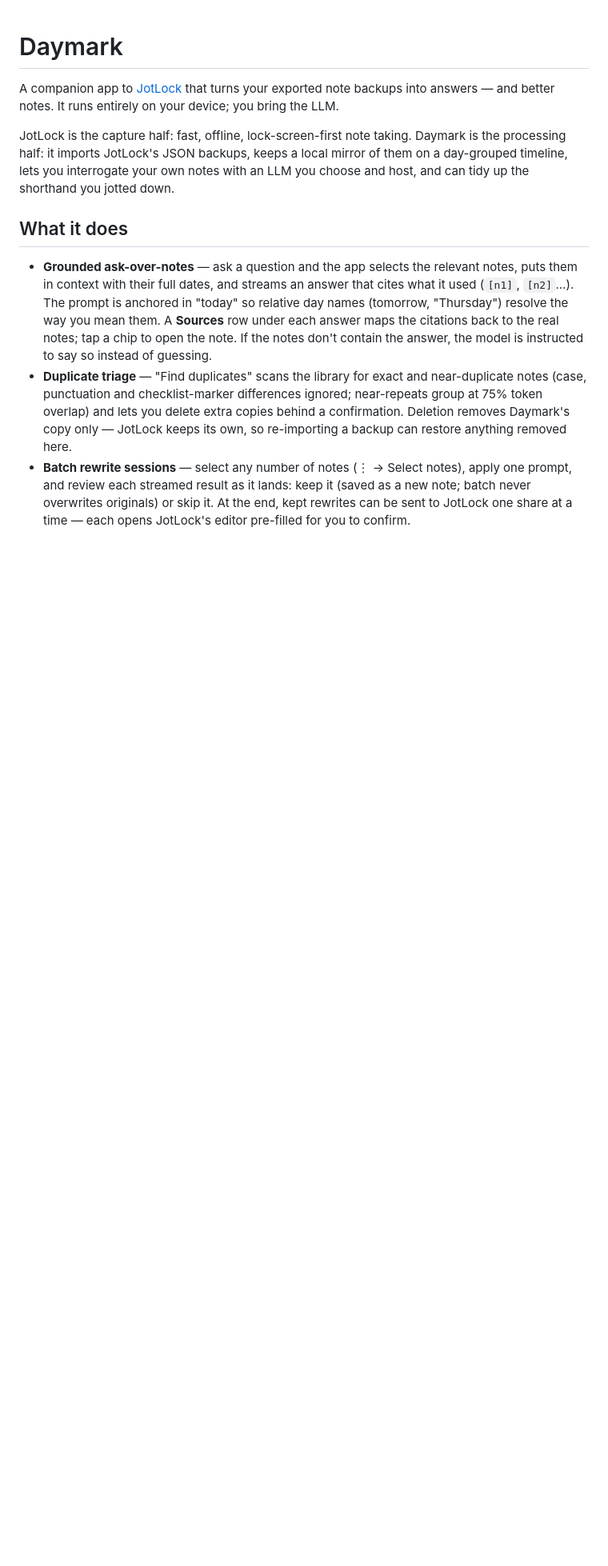
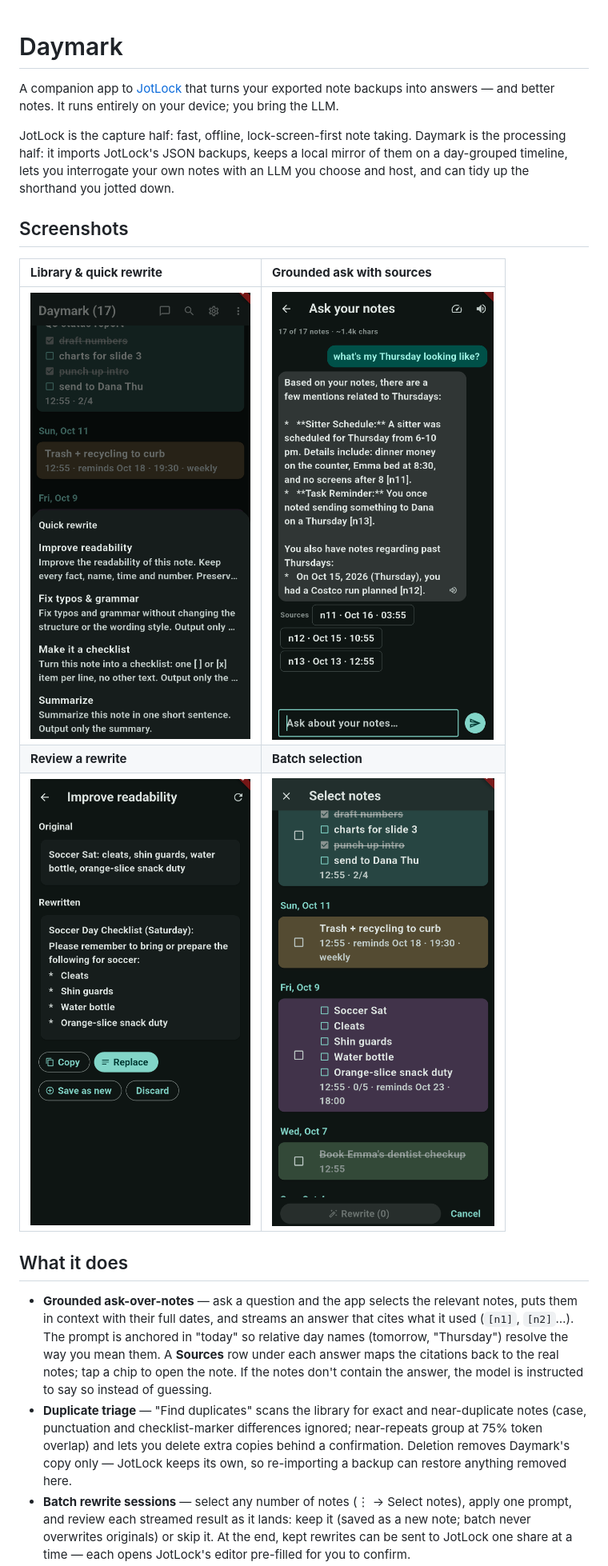
Before and after one commit to Ryfire/daymark, a Markdown page: README.md, the part around the change. Shown at 80% size. GitHub-like rendering; pictures changed too: screenshots/ask.png (added), screenshots/batch.png (added), screenshots/library.png (added); blank space fills up the shorter version.

Commit message:
docs: screenshots in the README

```diff
--- a/README.md
+++ b/README.md
@@ -9,6 +9,14 @@ Daymark is the processing half: it imports JotLock's JSON backups, keeps a
 local mirror of them on a day-grouped timeline, lets you interrogate your
 own notes with an LLM you choose and host, and can tidy up the shorthand
 you jotted down.
+
+## Screenshots
+
+| **Library & quick rewrite** | **Grounded ask with sources** |
+| :--- | :--- |
+| ![Day-grouped timeline with the quick-rewrite prompt sheet open](screenshots/library.png) | ![A grounded answer citing the notes it used, with tappable sources](screenshots/ask.png) |
+| **Review a rewrite** | **Batch selection** |
+| ![The original next to the rewrite, with copy, replace, save-as-new and send actions](screenshots/rewrite.png) | ![Select-notes mode with a rewrite bar, for a batch rewrite session](screenshots/batch.png) |
 
 ## What it does
 
```
